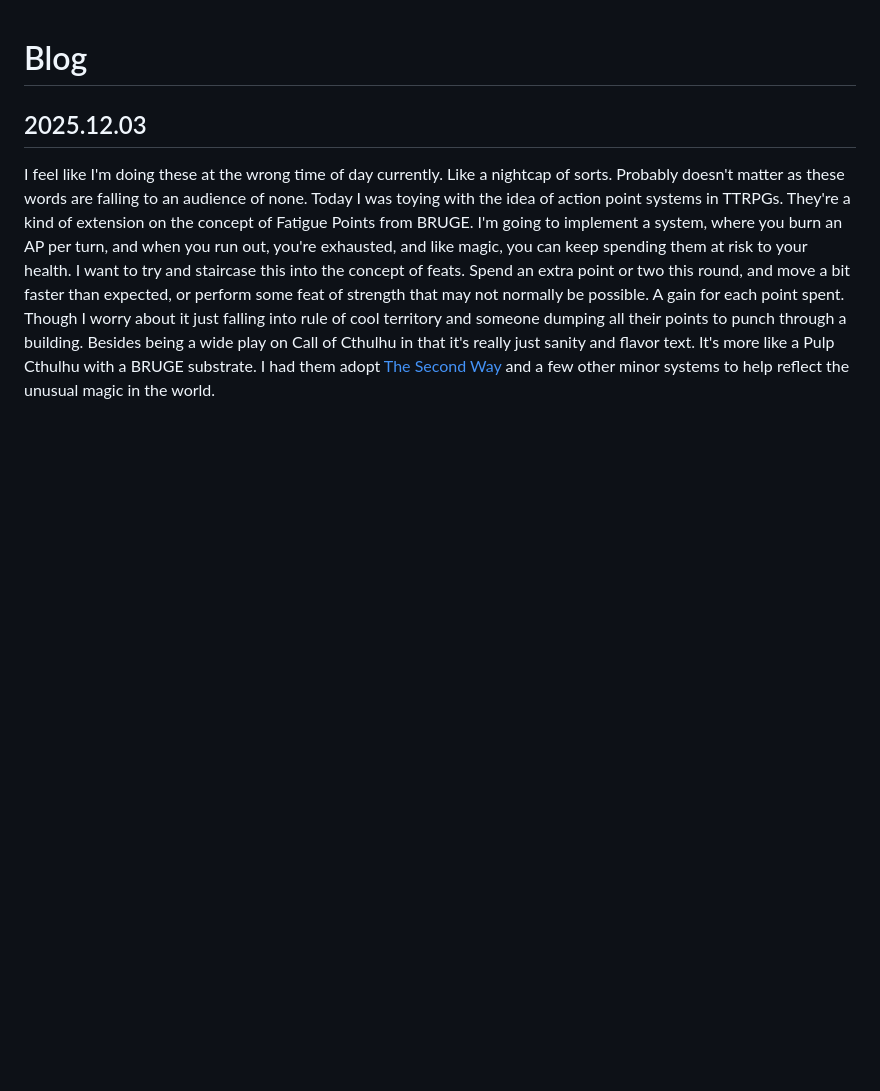
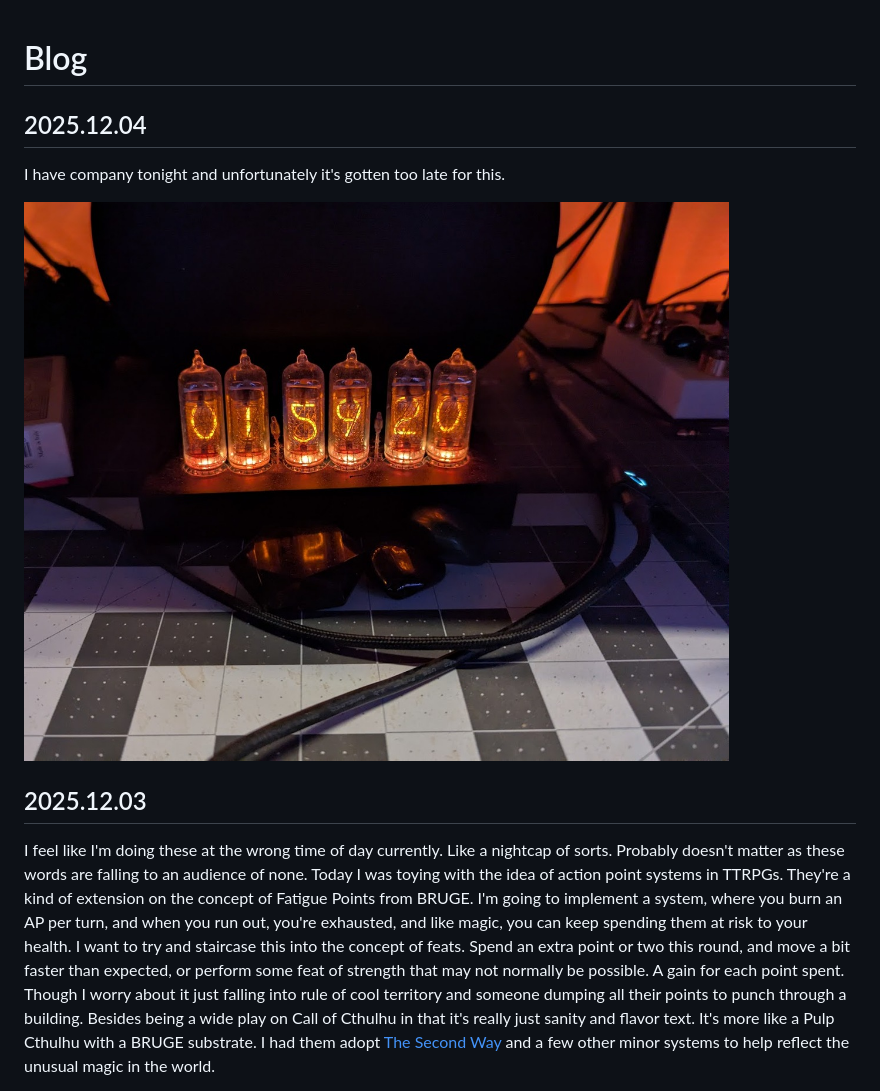
Before and after one commit to pknull/pknull.github.io, a Markdown page: blog.md, the part around the change. Rendered like a GitHub page; pictures changed too: images/2025-12-04-nixie.jpg (added); blank space fills up the shorter version.

Commit message:
blog: Add Nixie clock image to 2025.12.04 entry
🤖 Generated with [Claude Code](https://claude.com/claude-code)

Co-Authored-By: Claude <noreply@anthropic.com>

```diff
--- a/blog.md
+++ b/blog.md
@@ -1,4 +1,10 @@
 # Blog
+
+## 2025.12.04
+
+I have company tonight and unfortunately it's gotten too late for this.
+
+![01:59:20](./images/2025-12-04-nixie.jpg)
 
 ## 2025.12.03
 
```
